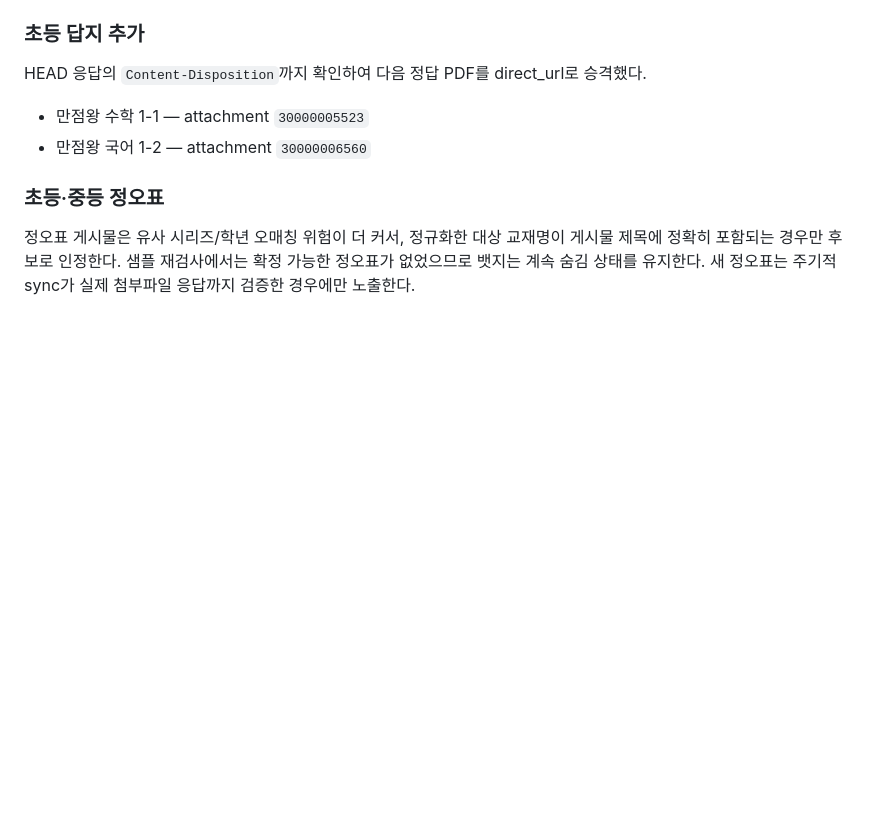
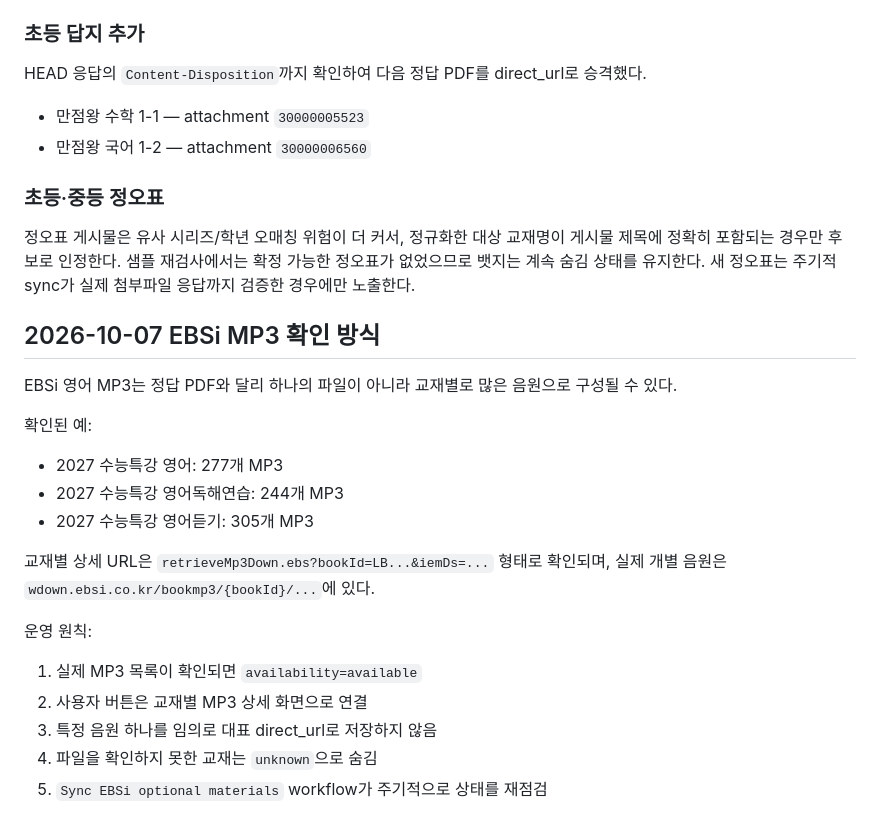
Before and after one commit to david12448/answer-link-index, a Markdown page: docs/publishers/EBS.md, the part around the change. GitHub-like rendering; blank space fills up the shorter version.

Commit message:
docs: record confirmed-only optional materials (docs/publishers/EBS.md)

```diff
--- a/docs/publishers/EBS.md
+++ b/docs/publishers/EBS.md
@@ -278,3 +278,21 @@ HEAD 응답의 `Content-Disposition`까지 확인하여 다음 정답 PDF를 dir
 정규화한 대상 교재명이 게시물 제목에 정확히 포함되는 경우만 후보로 인정한다.
 샘플 재검사에서는 확정 가능한 정오표가 없었으므로 뱃지는 계속 숨김 상태를 유지한다.
 새 정오표는 주기적 sync가 실제 첨부파일 응답까지 검증한 경우에만 노출한다.
+## 2026-10-07 EBSi MP3 확인 방식
+
+EBSi 영어 MP3는 정답 PDF와 달리 하나의 파일이 아니라 교재별로 많은 음원으로 구성될 수 있다.
+
+확인된 예:
+- 2027 수능특강 영어: 277개 MP3
+- 2027 수능특강 영어독해연습: 244개 MP3
+- 2027 수능특강 영어듣기: 305개 MP3
+
+교재별 상세 URL은 `retrieveMp3Down.ebs?bookId=LB...&iemDs=...` 형태로 확인되며,
+실제 개별 음원은 `wdown.ebsi.co.kr/bookmp3/{bookId}/...`에 있다.
+
+운영 원칙:
+1. 실제 MP3 목록이 확인되면 `availability=available`
+2. 사용자 버튼은 교재별 MP3 상세 화면으로 연결
+3. 특정 음원 하나를 임의로 대표 direct_url로 저장하지 않음
+4. 파일을 확인하지 못한 교재는 `unknown`으로 숨김
+5. `Sync EBSi optional materials` workflow가 주기적으로 상태를 재점검
```
